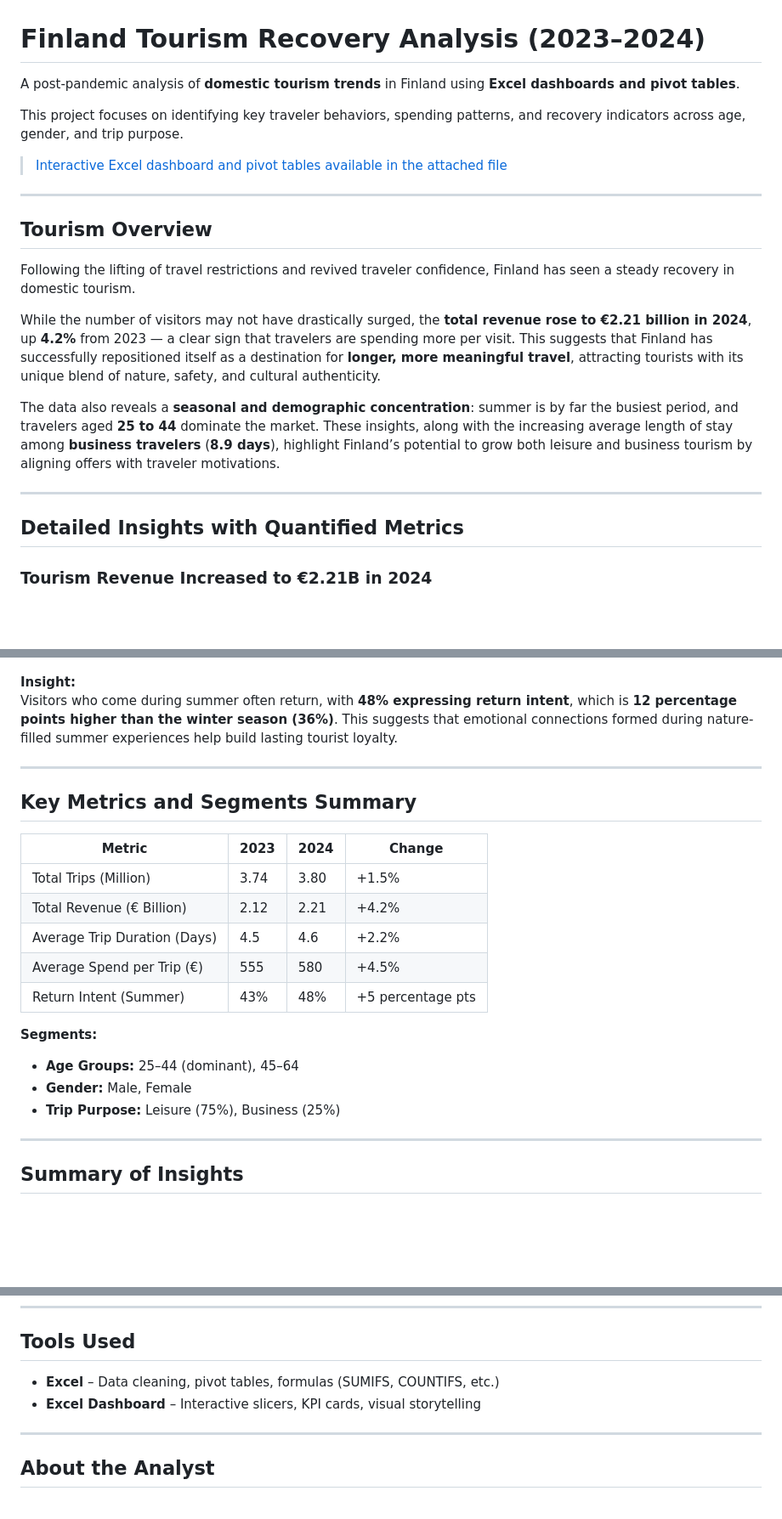
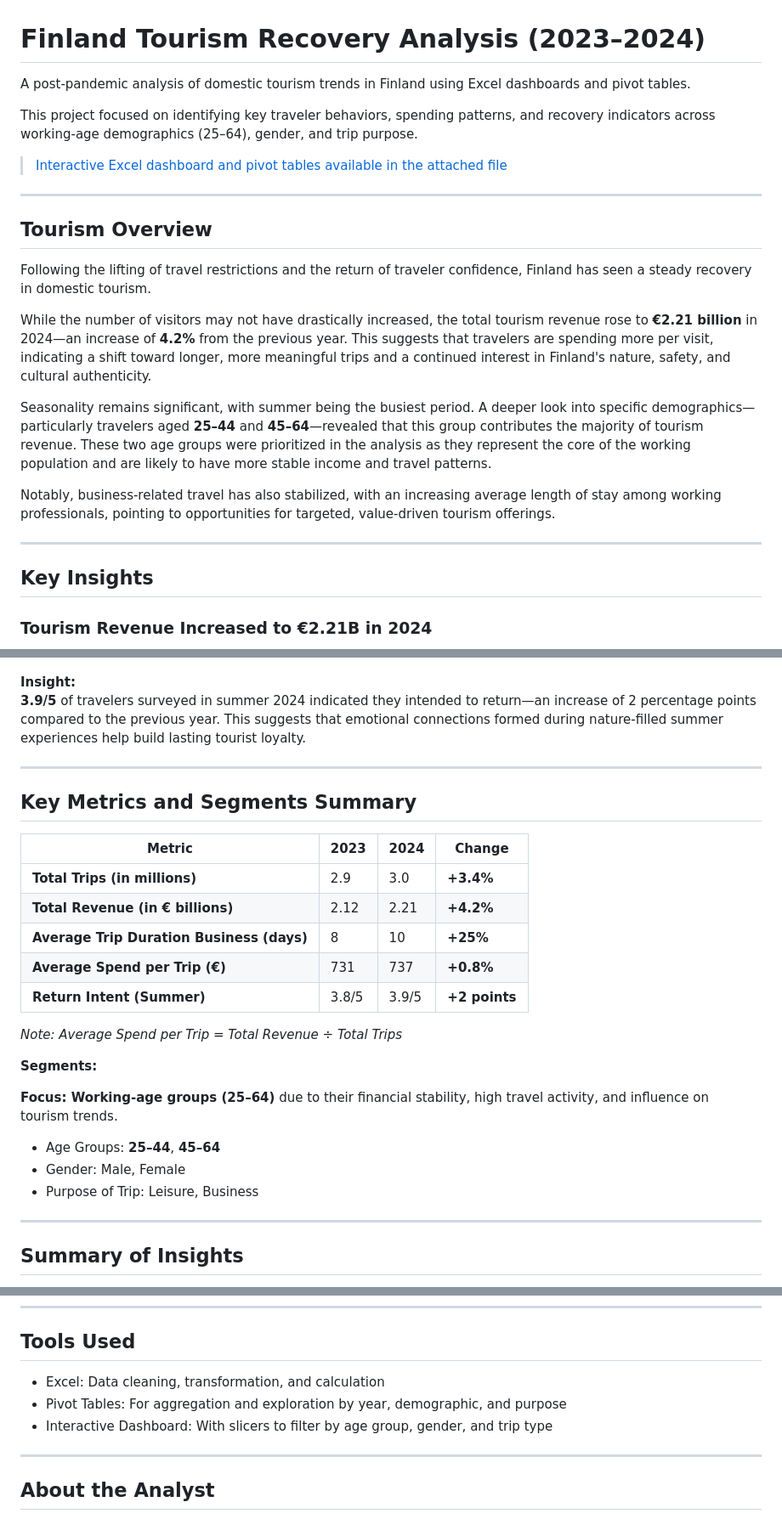
Before and after one commit to queenoriol/queenoriol.github.io, a Markdown page: Finland_Tourism_Analysis/README.md, 3 parts joined by grey strips. Shown at 85% size. Drawn GitHub-style; blank space fills up the shorter version.

```diff
--- a/Finland_Tourism_Analysis/README.md
+++ b/Finland_Tourism_Analysis/README.md
@@ -1,8 +1,8 @@
 # Finland Tourism Recovery Analysis (2023–2024)
 
-A post-pandemic analysis of **domestic tourism trends** in Finland using **Excel dashboards and pivot tables**.
+A post-pandemic analysis of domestic tourism trends in Finland using Excel dashboards and pivot tables.
 
-This project focuses on identifying key traveler behaviors, spending patterns, and recovery indicators across age, gender, and trip purpose.
+This project focused on identifying key traveler behaviors, spending patterns, and recovery indicators across working-age demographics (25–64), gender, and trip purpose.
 
 > [Interactive Excel dashboard and pivot tables available in the attached file](Finland's_Post-Pandemic_Tourism.xlsx)
 
@@ -10,15 +10,17 @@ This project focuses on identifying key traveler behaviors, spending patterns, a
 
 ## Tourism Overview
 
-Following the lifting of travel restrictions and revived traveler confidence, Finland has seen a steady recovery in domestic tourism.
+Following the lifting of travel restrictions and the return of traveler confidence, Finland has seen a steady recovery in domestic tourism.
 
-While the number of visitors may not have drastically surged, the **total revenue rose to €2.21 billion in 2024**, up **4.2%** from 2023 — a clear sign that travelers are spending more per visit. This suggests that Finland has successfully repositioned itself as a destination for **longer, more meaningful travel**, attracting tourists with its unique blend of nature, safety, and cultural authenticity.
+While the number of visitors may not have drastically increased, the total tourism revenue rose to **€2.21 billion** in 2024—an increase of **4.2%** from the previous year. This suggests that travelers are spending more per visit, indicating a shift toward longer, more meaningful trips and a continued interest in Finland's nature, safety, and cultural authenticity.
 
-The data also reveals a **seasonal and demographic concentration**: summer is by far the busiest period, and travelers aged **25 to 44** dominate the market. These insights, along with the increasing average length of stay among **business travelers** (**8.9 days**), highlight Finland’s potential to grow both leisure and business tourism by aligning offers with traveler motivations.
+Seasonality remains significant, with summer being the busiest period. A deeper look into specific demographics—particularly travelers aged **25–44** and **45–64**—revealed that this group contributes the majority of tourism revenue. These two age groups were prioritized in the analysis as they represent the core of the working population and are likely to have more stable income and travel patterns.
+
+Notably, business-related travel has also stabilized, with an increasing average length of stay among working professionals, pointing to opportunities for targeted, value-driven tourism offerings.
 
 ---
 
-## Detailed Insights with Quantified Metrics
+## Key Insights
 
 ### Tourism Revenue Increased to **€2.21B** in 2024
 
@@ -70,25 +72,29 @@ Business trips to Finland tend to be extended, often merging professional and pe
 ![Dashboard Screenshot](Images/Return.png)
 
 **Insight:**
-Visitors who come during summer often return, with **48% expressing return intent**, which is **12 percentage points higher than the winter season (36%)**. This suggests that emotional connections formed during nature-filled summer experiences help build lasting tourist loyalty.
+**3.9/5** of travelers surveyed in summer 2024 indicated they intended to return—an increase of 2 percentage points compared to the previous year. This suggests that emotional connections formed during nature-filled summer experiences help build lasting tourist loyalty.
 
 ---
 
 ## Key Metrics and Segments Summary
 
-| Metric                   | 2023   | 2024   | Change           |
-|--------------------------|--------|--------|------------------|
-| Total Trips (Million)     | 3.74   | 3.80   | +1.5%            |
-| Total Revenue (€ Billion) | 2.12   | 2.21   | +4.2%            |
-| Average Trip Duration (Days) | 4.5 | 4.6    | +2.2%            |
-| Average Spend per Trip (€) | 555   | 580    | +4.5%            |
-| Return Intent (Summer)    | 43%    | 48%    | +5 percentage pts |
+| Metric                                | 2023  | 2024  | Change    |
+|---------------------------------------|-------|-------|-----------|
+| **Total Trips (in millions)**         | 2.9   | 3.0   | **+3.4%** |
+| **Total Revenue (in € billions)**     | 2.12  | 2.21  | **+4.2%** |
+| **Average Trip Duration Business (days)** | 8     | 10    | **+25%**  |
+| **Average Spend per Trip (€)**        | 731   | 737   | **+0.8%** |
+| **Return Intent (Summer)**             | 3.8/5 | 3.9/5 | **+2 points** |
+
+*Note: Average Spend per Trip = Total Revenue ÷ Total Trips*
 
 **Segments:**
 
-- **Age Groups:** 25–44 (dominant), 45–64
-- **Gender:** Male, Female
-- **Trip Purpose:** Leisure (75%), Business (25%)
+**Focus: Working-age groups (25–64)** due to their financial stability, high travel activity, and influence on tourism trends.
+
+- Age Groups: **25–44**, **45–64**
+- Gender: Male, Female
+- Purpose of Trip: Leisure, Business
 
 ---
 
@@ -113,8 +119,9 @@ Visitors who come during summer often return, with **48% expressing return inten
 
 ## Tools Used
 
-- **Excel** – Data cleaning, pivot tables, formulas (SUMIFS, COUNTIFS, etc.)
-- **Excel Dashboard** – Interactive slicers, KPI cards, visual storytelling
+- Excel: Data cleaning, transformation, and calculation
+- Pivot Tables: For aggregation and exploration by year, demographic, and purpose
+- Interactive Dashboard: With slicers to filter by age group, gender, and trip type
 
 ---
 
```
Also changed, not shown: other parts of Finland_Tourism_Analysis/README.md (+7 -7 lines).
